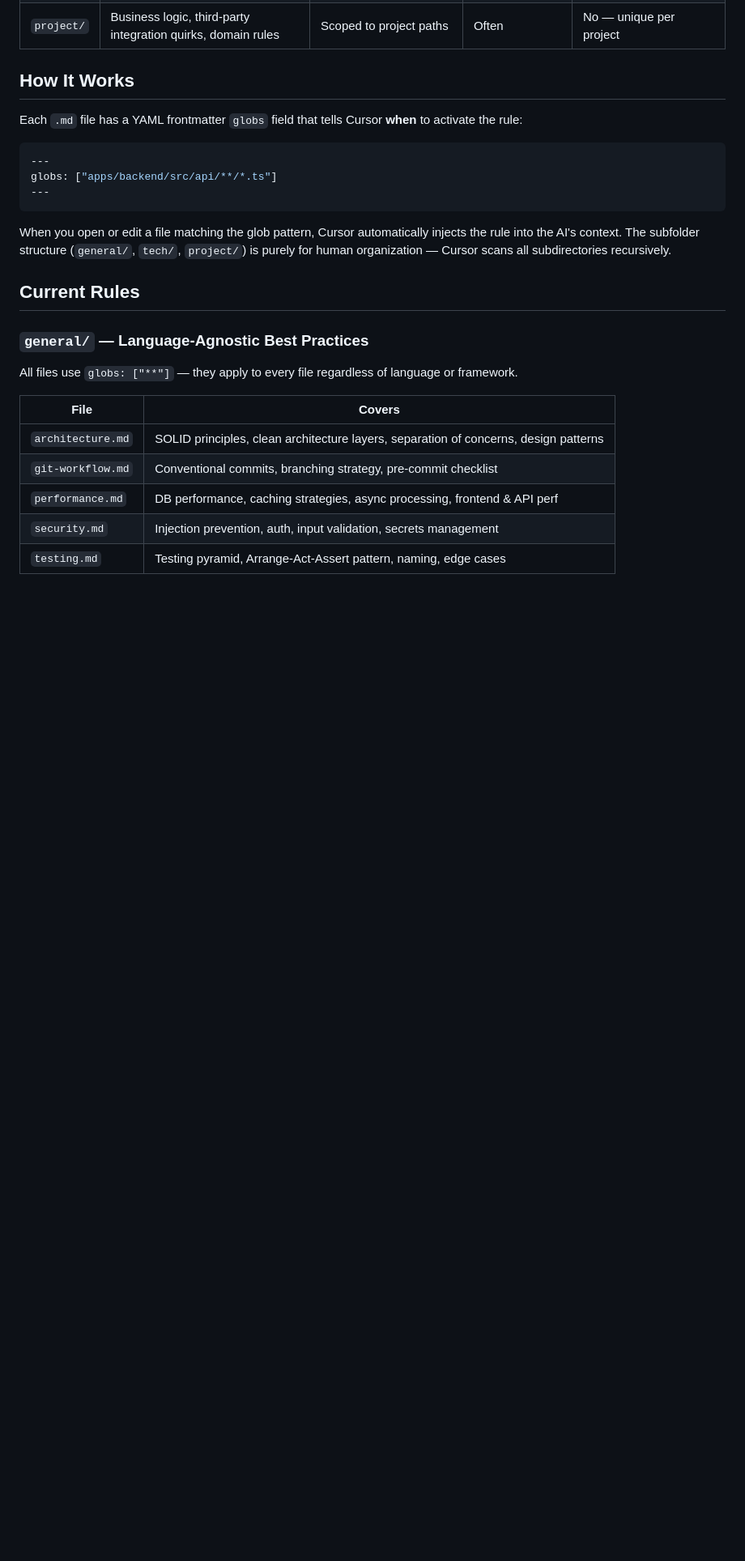
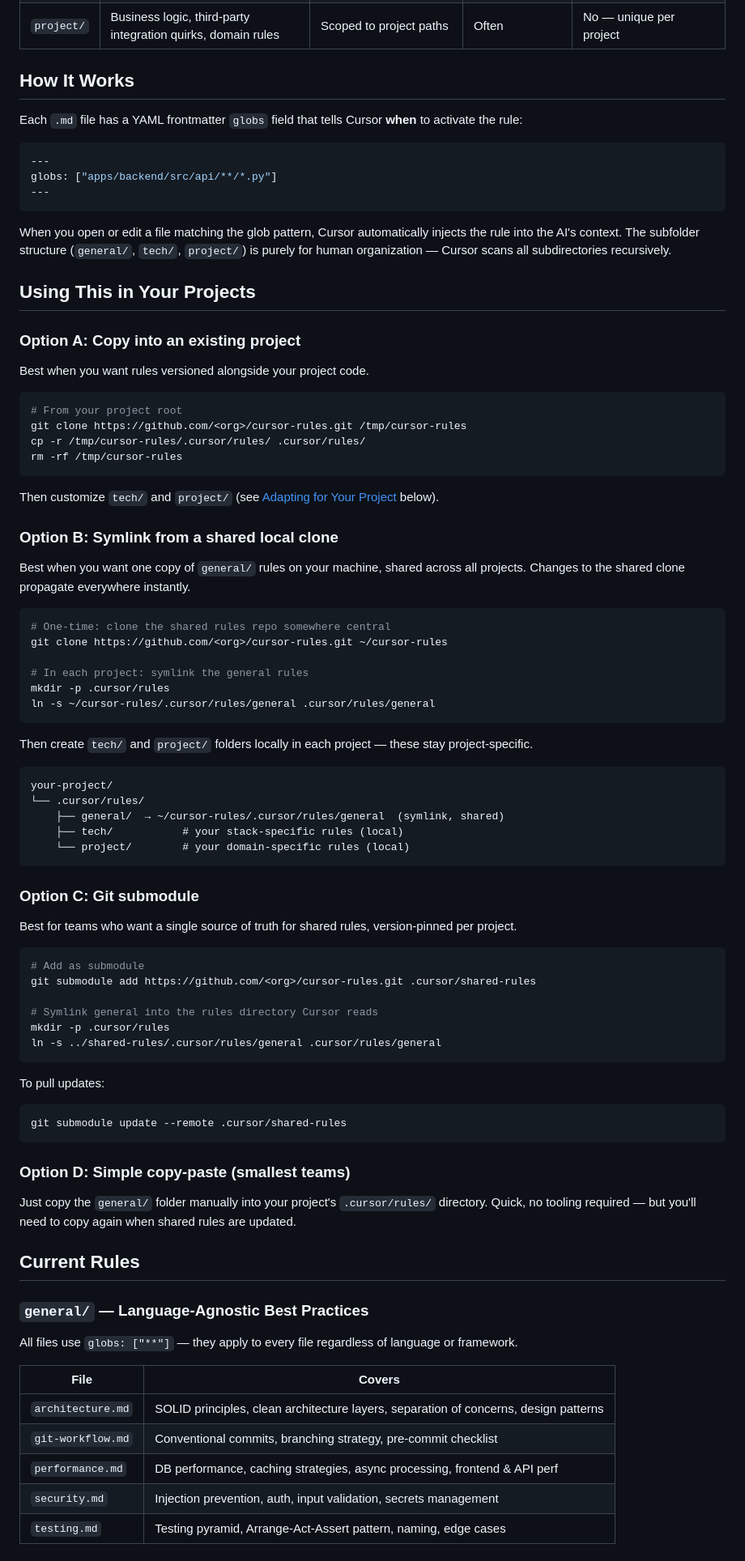
Before and after one commit to saurabhperiwal/agentic-development-rules, a Markdown page: README.md, the part around one of its changes. Shown at 81% size. Drawn GitHub-style; blank space fills up the shorter version.

Commit message:
Modified README.md add instructions to use same cursor rules in multiple projects.

````diff
--- a/README.md
+++ b/README.md
@@ -23,11 +23,72 @@ Each `.md` file has a YAML frontmatter `globs` field that tells Cursor **when**
 
 ```yaml
 ---
-globs: ["apps/backend/src/api/**/*.ts"]
+globs: ["apps/backend/src/api/**/*.py"]
 ---
 ```
 
 When you open or edit a file matching the glob pattern, Cursor automatically injects the rule into the AI's context. The subfolder structure (`general/`, `tech/`, `project/`) is purely for human organization — Cursor scans all subdirectories recursively.
+
+## Using This in Your Projects
+
+### Option A: Copy into an existing project
+
+Best when you want rules versioned alongside your project code.
+
+```bash
+# From your project root
+git clone https://github.com/<org>/cursor-rules.git /tmp/cursor-rules
+cp -r /tmp/cursor-rules/.cursor/rules/ .cursor/rules/
+rm -rf /tmp/cursor-rules
+```
+
+Then customize `tech/` and `project/` (see [Adapting for Your Project](#adapting-for-your-project) below).
+
+### Option B: Symlink from a shared local clone
+
+Best when you want one copy of `general/` rules on your machine, shared across all projects. Changes to the shared clone propagate everywhere instantly.
+
+```bash
+# One-time: clone the shared rules repo somewhere central
+git clone https://github.com/<org>/cursor-rules.git ~/cursor-rules
+
+# In each project: symlink the general rules
+mkdir -p .cursor/rules
+ln -s ~/cursor-rules/.cursor/rules/general .cursor/rules/general
+```
+
+Then create `tech/` and `project/` folders locally in each project — these stay project-specific.
+
+```
+your-project/
+└── .cursor/rules/
+    ├── general/  → ~/cursor-rules/.cursor/rules/general  (symlink, shared)
+    ├── tech/           # your stack-specific rules (local)
+    └── project/        # your domain-specific rules (local)
+```
+
+### Option C: Git submodule
+
+Best for teams who want a single source of truth for shared rules, version-pinned per project.
+
+```bash
+# Add as submodule
+git submodule add https://github.com/<org>/cursor-rules.git .cursor/shared-rules
+
+# Symlink general into the rules directory Cursor reads
+mkdir -p .cursor/rules
+ln -s ../shared-rules/.cursor/rules/general .cursor/rules/general
+```
+
+To pull updates:
+
+```bash
+git submodule update --remote .cursor/shared-rules
+```
+
+### Option D: Simple copy-paste (smallest teams)
+
+Just copy the `general/` folder manually into your project's `.cursor/rules/` directory. Quick, no tooling required — but you'll need to copy again when shared rules are updated.
 
 ## Current Rules
 
````
Also changed, not shown: other parts of README.md (+33 -14 lines).
